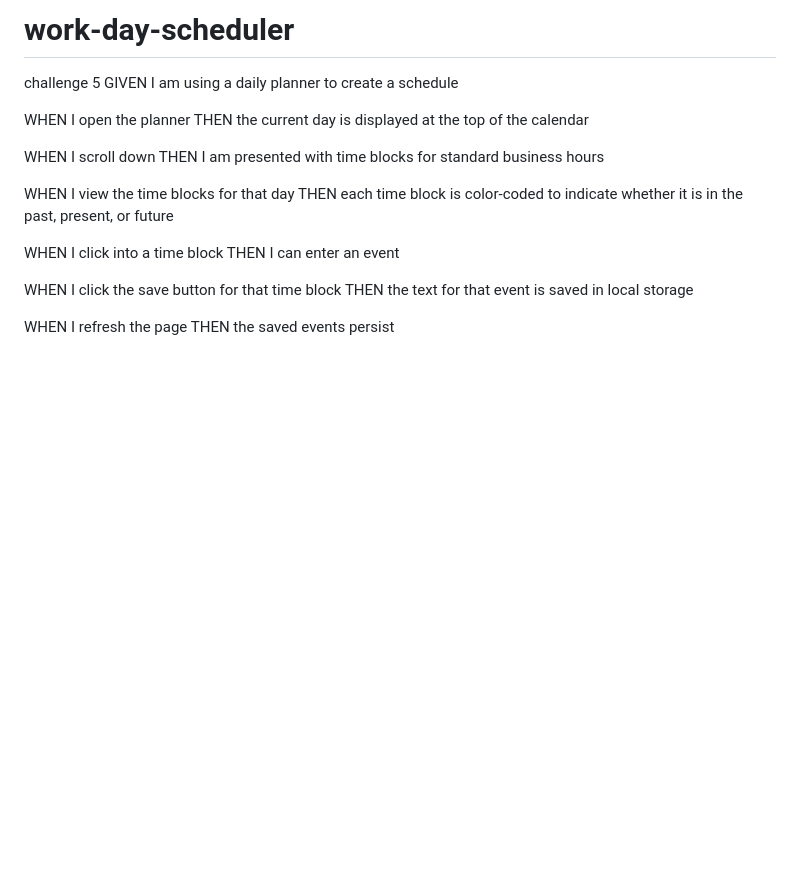
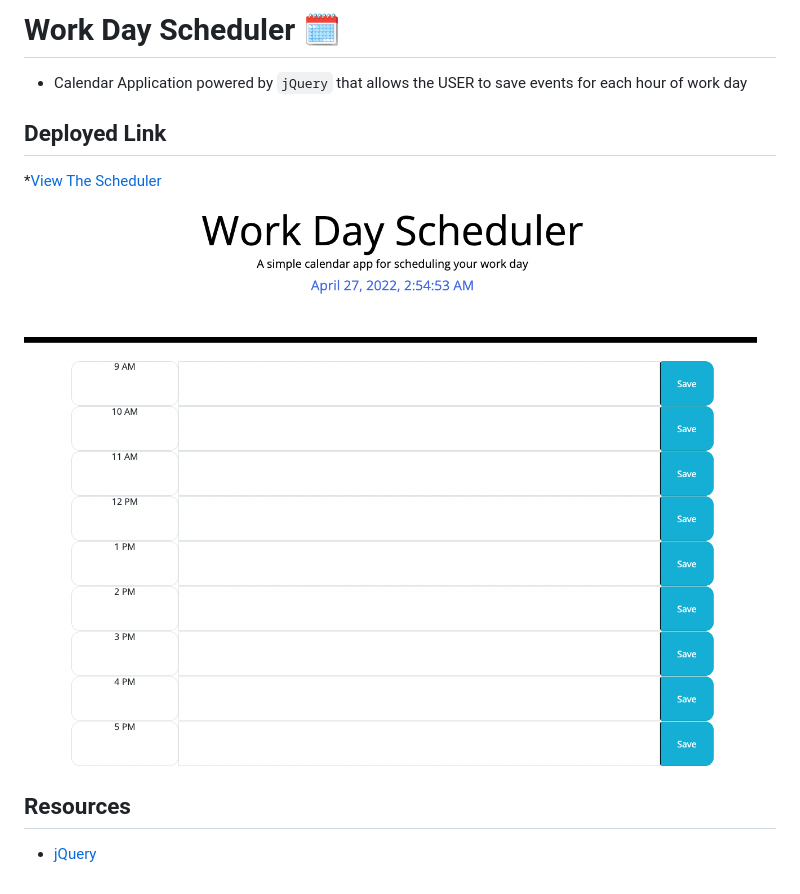
Before and after one commit to jessebubble/work-day-scheduler, a Markdown page: README.md, the part around the change. Drawn GitHub-style; pictures changed too: screenshot.png (added); blank space fills up the shorter version.

```diff
--- a/README.md
+++ b/README.md
@@ -1,26 +1,10 @@
-# work-day-scheduler
-challenge 5
-GIVEN I am using a daily planner to create a schedule
+# Work Day Scheduler 🗓️
+- Calendar Application powered by `jQuery` that allows the USER to save events for each hour of work day
 
-WHEN I open the planner
-THEN the current day is displayed at the top of the calendar
+## Deployed Link
+*[View The Scheduler](https://jessebubble.github.io/work-day-scheduler/)
 
+![screenshot](./screenshot.png)
 
-WHEN I scroll down
-THEN I am presented with time blocks for standard business hours
-
-
-WHEN I view the time blocks for that day
-THEN each time block is color-coded to indicate whether it is in the past, present, or future
-
-
-WHEN I click into a time block
-THEN I can enter an event
-
-
-WHEN I click the save button for that time block
-THEN the text for that event is saved in local storage
-
-
-WHEN I refresh the page
-THEN the saved events persist
+## Resources
+* [jQuery](https://jquery.com/)
```
